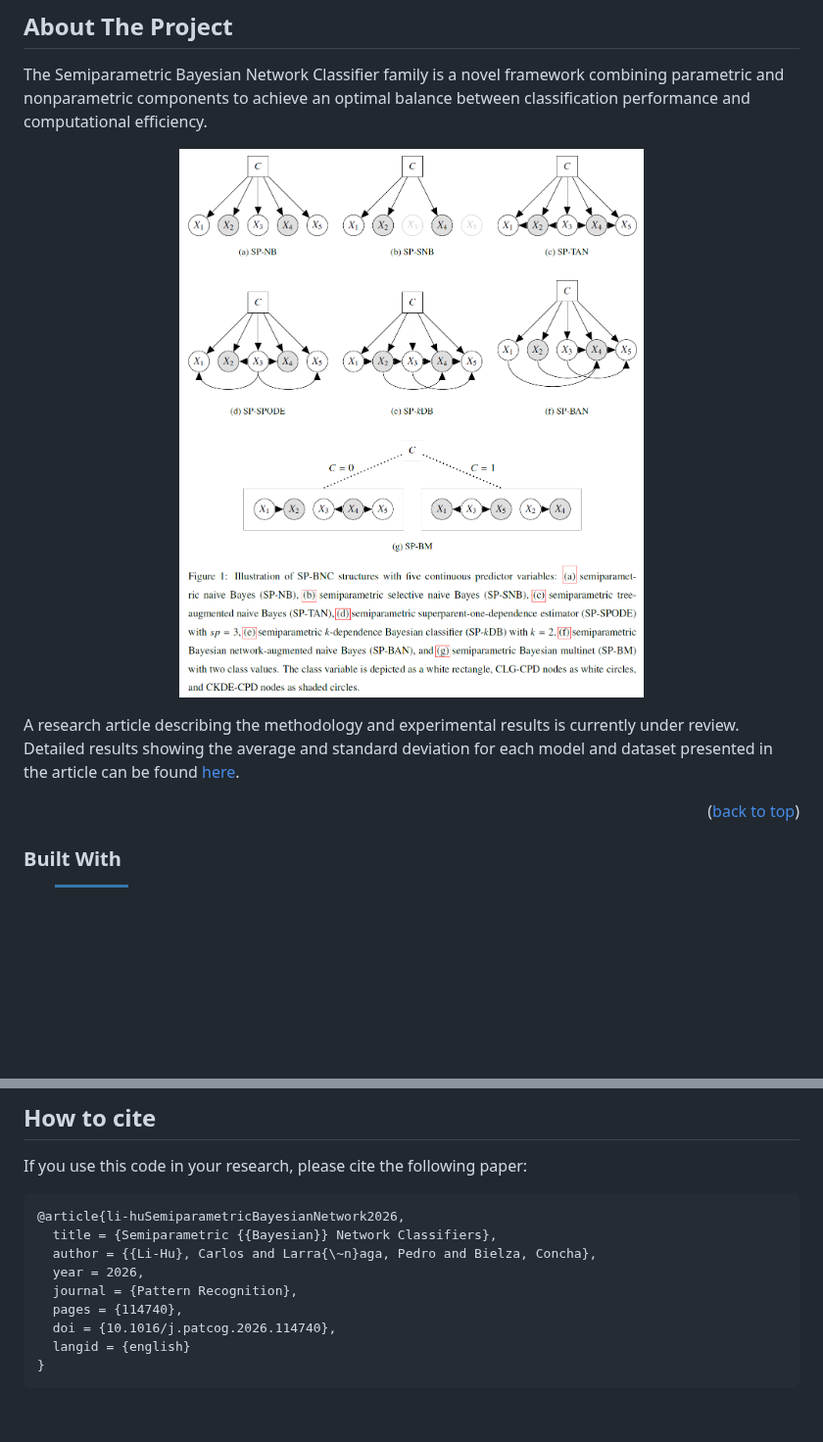
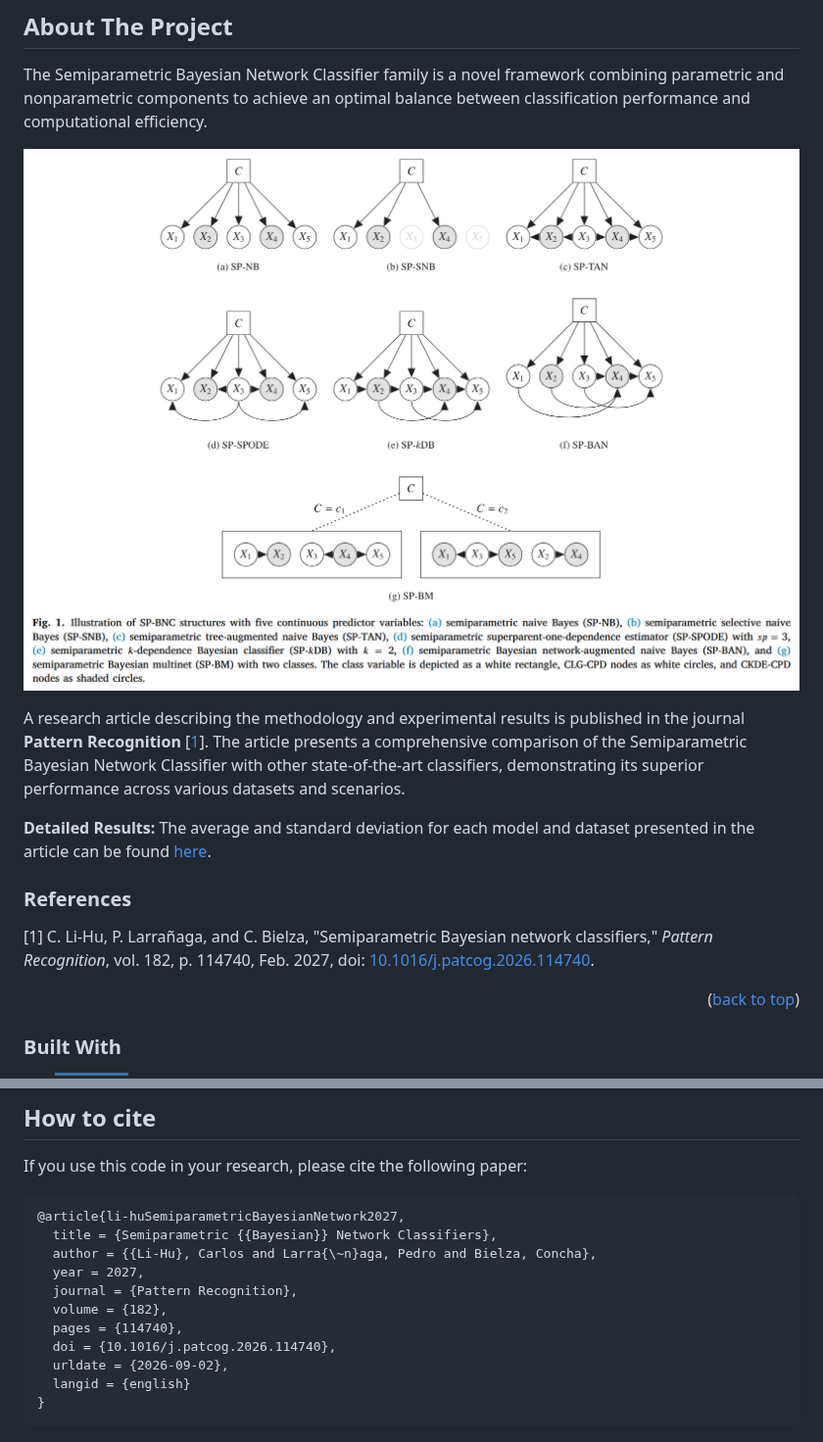
Before and after one commit to carloslihu/spbnclassify, a Markdown page: README.md, 2 parts joined by grey strips. Shown at 98% size. GitHub-like rendering; pictures changed too: images/SP-BNC.png; badges without logos; blank space fills up the shorter version.

Commit message:
updated journal reference

````diff
--- a/README.md
+++ b/README.md
@@ -88,7 +88,14 @@ The Semiparametric Bayesian Network Classifier family is a novel framework combi
   <img src="images/SP-BNC.png" alt="SP-BNC diagram">
 </p>
 
-A research article describing the methodology and experimental results is currently under review. Detailed results showing the average and standard deviation for each model and dataset presented in the article can be found [here](data/results/spbnc-article).
+A research article describing the methodology and experimental results is published in the journal **Pattern Recognition** [[1](#references)]. The article presents a comprehensive comparison of the Semiparametric Bayesian Network Classifier with other state-of-the-art classifiers, demonstrating its superior performance across various datasets and scenarios.
+
+**Detailed Results:** The average and standard deviation for each model and dataset presented in the article can be found [here](data/results/spbnc-article).
+
+### References
+
+[1] C. Li-Hu, P. Larrañaga, and C. Bielza, "Semiparametric Bayesian network classifiers," *Pattern Recognition*, vol. 182, p. 114740, Feb. 2027, doi: [10.1016/j.patcog.2026.114740](https://doi.org/10.1016/j.patcog.2026.114740).
+
 
 <p align="right">(<a href="#readme-top">back to top</a>)</p>
 
@@ -160,13 +166,15 @@ _For more examples, please refer to the [Documentation](https://example.com)_ --
 If you use this code in your research, please cite the following paper:
 
 ```bibtex
-@article{li-huSemiparametricBayesianNetwork2026,
+@article{li-huSemiparametricBayesianNetwork2027,
   title = {Semiparametric {{Bayesian}} Network Classifiers},
   author = {{Li-Hu}, Carlos and Larra{\~n}aga, Pedro and Bielza, Concha},
-  year = 2026,
+  year = 2027,
   journal = {Pattern Recognition},
+  volume = {182},
   pages = {114740},
   doi = {10.1016/j.patcog.2026.114740},
+  urldate = {2026-09-02},
   langid = {english}
 }
 ```
````
Also changed, not shown: other parts of README.md (+0 -1 lines).
